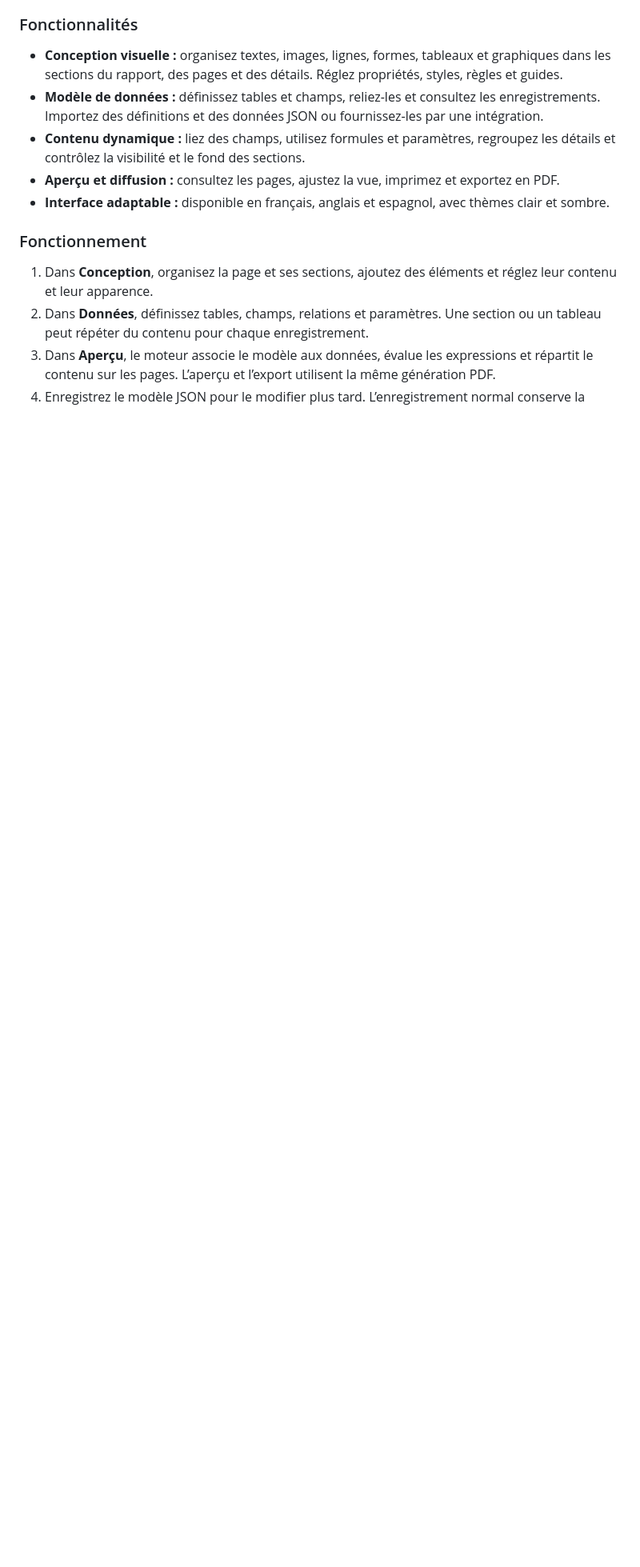
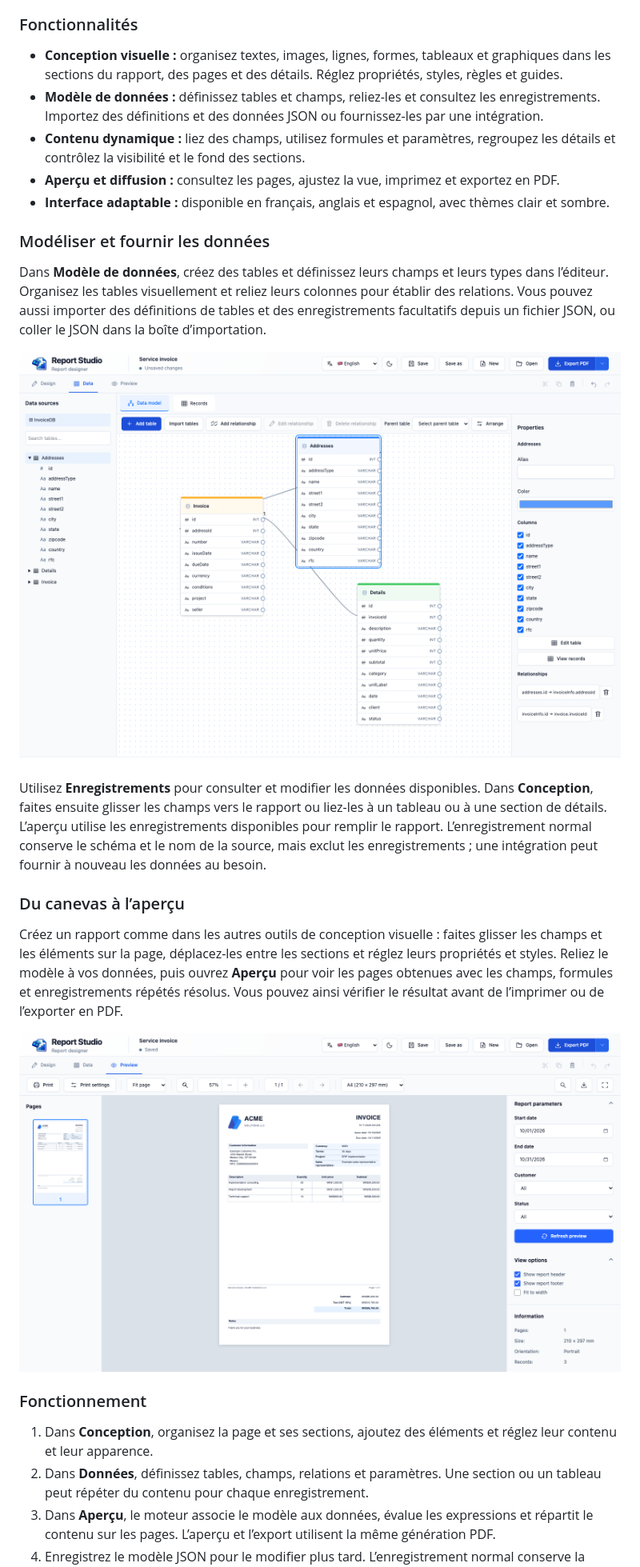
Before and after one commit to LuigimonSoft/IntelligentReportsStudio, a Markdown page: README.fr.md, the part around the change. Shown at 80% size. Rendered like a GitHub page; pictures changed too: assets/readme/data-model.png (added), assets/readme/preview.png (added); blank space fills up the shorter version.

Commit message:
feat: details in readme

```diff
--- a/README.fr.md
+++ b/README.fr.md
@@ -19,6 +19,20 @@ IntelligentReports Studio est un concepteur de rapports de bureau pour créer de
 - **Contenu dynamique :** liez des champs, utilisez formules et paramètres, regroupez les détails et contrôlez la visibilité et le fond des sections.
 - **Aperçu et diffusion :** consultez les pages, ajustez la vue, imprimez et exportez en PDF.
 - **Interface adaptable :** disponible en français, anglais et espagnol, avec thèmes clair et sombre.
+
+### Modéliser et fournir les données
+
+Dans **Modèle de données**, créez des tables et définissez leurs champs et leurs types dans l’éditeur. Organisez les tables visuellement et reliez leurs colonnes pour établir des relations. Vous pouvez aussi importer des définitions de tables et des enregistrements facultatifs depuis un fichier JSON, ou coller le JSON dans la boîte d’importation.
+
+![Modèle de données avec des tables et des champs dans Report Studio](assets/readme/data-model.png)
+
+Utilisez **Enregistrements** pour consulter et modifier les données disponibles. Dans **Conception**, faites ensuite glisser les champs vers le rapport ou liez-les à un tableau ou à une section de détails. L’aperçu utilise les enregistrements disponibles pour remplir le rapport. L’enregistrement normal conserve le schéma et le nom de la source, mais exclut les enregistrements ; une intégration peut fournir à nouveau les données au besoin.
+
+### Du canevas à l’aperçu
+
+Créez un rapport comme dans les autres outils de conception visuelle : faites glisser les champs et les éléments sur la page, déplacez-les entre les sections et réglez leurs propriétés et styles. Reliez le modèle à vos données, puis ouvrez **Aperçu** pour voir les pages obtenues avec les champs, formules et enregistrements répétés résolus. Vous pouvez ainsi vérifier le résultat avant de l’imprimer ou de l’exporter en PDF.
+
+![Aperçu de la facture d’exemple générée à partir du modèle](assets/readme/preview.png)
 
 ### Fonctionnement
 
```
Also changed, not shown: README.es.md (+14 -0 lines), README.md (+14 -0 lines).
